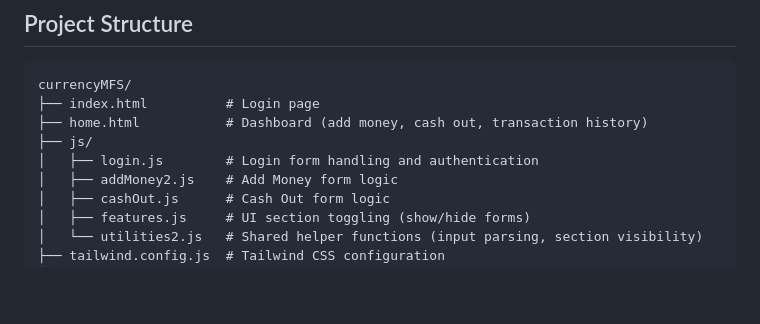
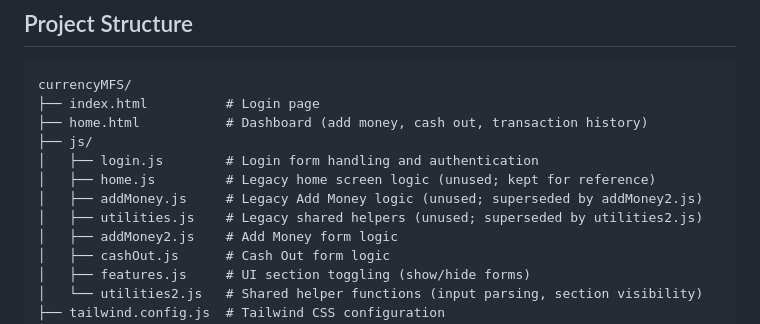
Before and after one commit to iftakharH/currencyMFS, a Markdown page: README.md, the part around the change. Drawn GitHub-style; blank space fills up the shorter version.

Commit message:
Potential fix for pull request finding
Co-authored-by: Copilot Autofix powered by AI <175728472+Copilot@users.noreply.github.com>

```diff
--- a/README.md
+++ b/README.md
@@ -86,6 +86,9 @@ currencyMFS/
 ├── home.html           # Dashboard (add money, cash out, transaction history)
 ├── js/
 │   ├── login.js        # Login form handling and authentication
+│   ├── home.js         # Legacy home screen logic (unused; kept for reference)
+│   ├── addMoney.js     # Legacy Add Money logic (unused; superseded by addMoney2.js)
+│   ├── utilities.js    # Legacy shared helpers (unused; superseded by utilities2.js)
 │   ├── addMoney2.js    # Add Money form logic
 │   ├── cashOut.js      # Cash Out form logic
 │   ├── features.js     # UI section toggling (show/hide forms)
```
